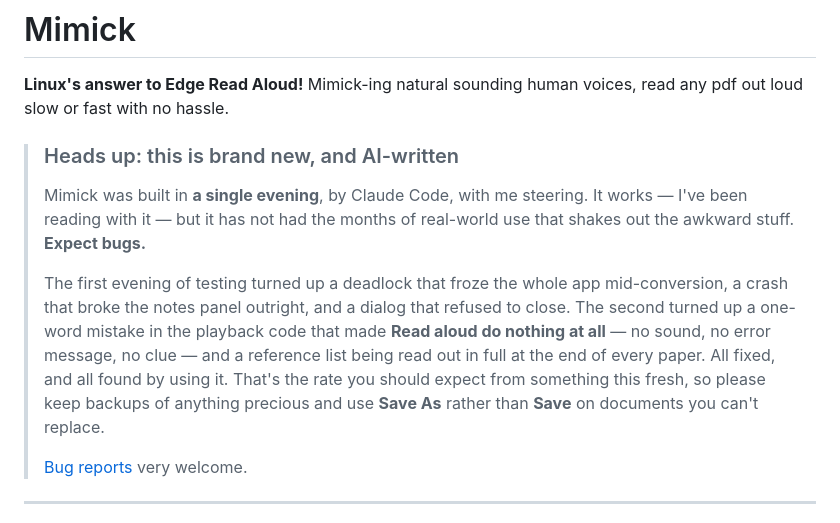
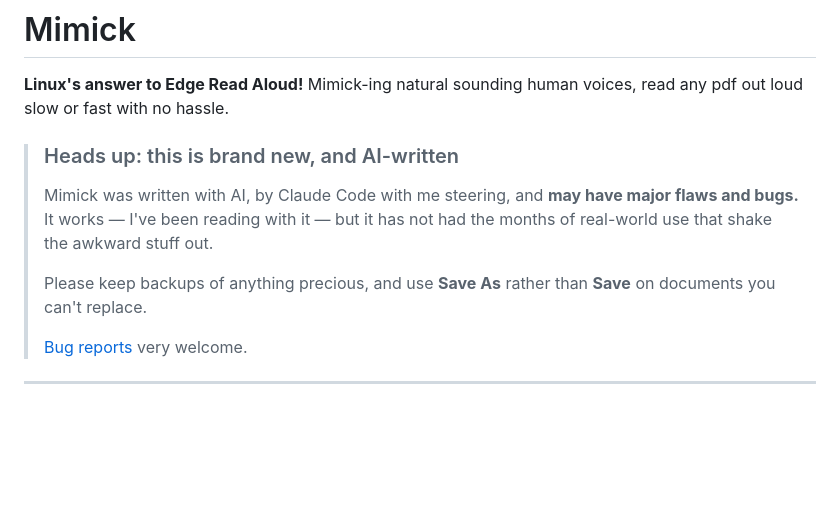
Before and after one commit to kathollander/mimick, a Markdown page: README.md, the part around the change. Rendered like a GitHub page; blank space fills up the shorter version.

Commit message:
README: shorten the heads-up about bugs
The enumerated list of bugs found and fixed was more detail than a
reader needs. "Written with AI, may have major flaws and bugs" says the
same thing, and the practical advice -- keep backups, use Save As --
stays.

Co-Authored-By: Claude Opus 5 <noreply@anthropic.com>
Claude-Session: https://claude.ai/code/session_015CmTK14nqokUaqfdrAYXv8

```diff
--- a/README.md
+++ b/README.md
@@ -5,18 +5,12 @@ voices, read any pdf out loud slow or fast with no hassle.
 
 > ### Heads up: this is brand new, and AI-written
 >
-> Mimick was built in **a single evening**, by Claude Code, with me steering.
-> It works — I've been reading with it — but it has not had the months of
-> real-world use that shakes out the awkward stuff. **Expect bugs.**
+> Mimick was written with AI, by Claude Code with me steering, and **may have
+> major flaws and bugs.** It works — I've been reading with it — but it has not
+> had the months of real-world use that shake the awkward stuff out.
 >
-> The first evening of testing turned up a deadlock that froze the whole app
-> mid-conversion, a crash that broke the notes panel outright, and a dialog that
-> refused to close. The second turned up a one-word mistake in the playback code
-> that made **Read aloud do nothing at all** — no sound, no error message, no
-> clue — and a reference list being read out in full at the end of every paper.
-> All fixed, and all found by using it. That's the rate you should expect from
-> something this fresh, so please keep backups of anything precious and use
-> **Save As** rather than **Save** on documents you can't replace.
+> Please keep backups of anything precious, and use **Save As** rather than
+> **Save** on documents you can't replace.
 >
 > [Bug reports](#found-a-bug) very welcome.
 
```
